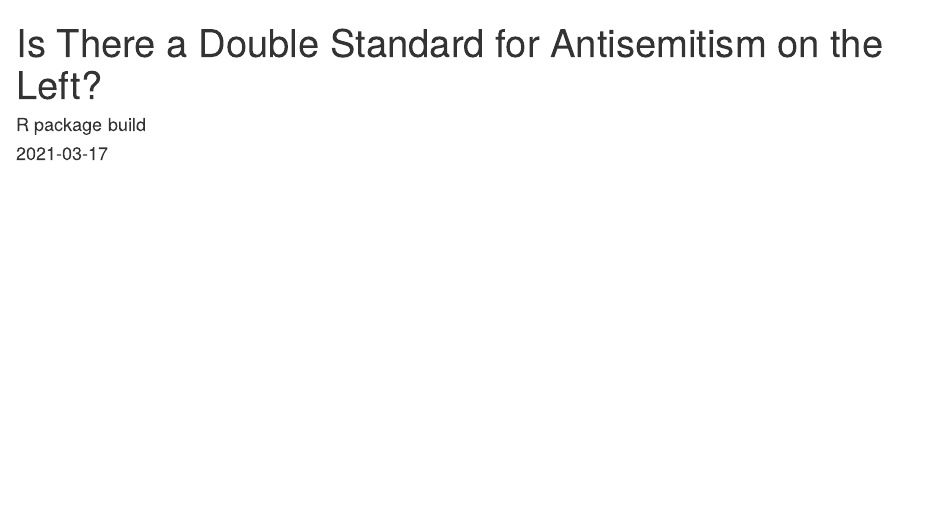
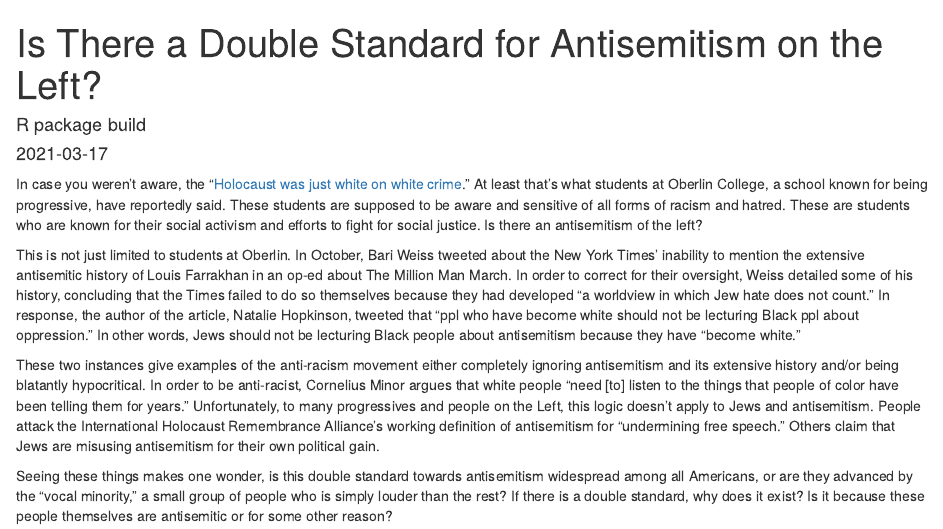
Before and after one commit to JDenn0514/Jacob-Dennen-Website, an R Markdown document (content/post/2021-03-17-is-there-a-double-standard-for-antisemitism-on-the-left/index.Rmarkdown): the page in a window 1100 px wide, from its top. Rendered offline with R 4.5, knitr and Pandoc, with nearby package versions.

Commit message:
Creating the post

```diff
--- a/content/post/2021-03-17-is-there-a-double-standard-for-antisemitism-on-the-left/index.Rmarkdown
+++ b/content/post/2021-03-17-is-there-a-double-standard-for-antisemitism-on-the-left/index.Rmarkdown
@@ -17,3 +17,11 @@
   preview_only: no
 projects: []
 ---
+
+In case you weren’t aware, the “[Holocaust was just white on white crime](https://legalinsurrection.com/2016/01/oberlin-college-alums-anti-israel-fanaticism-creating-hostile-environment-for-jews/).” At least that’s what students at Oberlin College, a school known for being progressive, have reportedly said. These students are supposed to be aware and sensitive of all forms of racism and hatred. These are students who are known for their social activism and efforts to fight for social justice. Is there an antisemitism of the left?
+
+This is not just limited to students at Oberlin. In October, Bari Weiss tweeted about the New York Times’ inability to mention the extensive antisemitic history of Louis Farrakhan in an op-ed about The Million Man March. In order to correct for their oversight, Weiss detailed some of his history, concluding that the Times failed to do so themselves because they had developed “a worldview in which Jew hate does not count.” In response, the author of the article, Natalie Hopkinson, tweeted that “ppl who have become white should not be lecturing Black ppl about oppression.” In other words, Jews should not be lecturing Black people about antisemitism because they have “become white.”
+
+These two instances give examples of the anti-racism movement either completely ignoring antisemitism and its extensive history and/or being blatantly hypocritical. In order to be anti-racist, Cornelius Minor argues that white people “need [to] listen to the things that people of color have been telling them for years.” Unfortunately, to many progressives and people on the Left, this logic doesn’t apply to Jews and antisemitism. People attack the International Holocaust Remembrance Alliance’s working definition of antisemitism for "undermining free speech." Others claim that Jews are misusing antisemitism for their own political gain.
+
+Seeing these things makes one wonder, is this double standard towards antisemitism widespread among all Americans, or are they advanced by the “vocal minority,” a small group of people who is simply louder than the rest? If there is a double standard, why does it exist? Is it because these people themselves are antisemitic or for some other reason?
```
Also changed, not shown: 1 other file.
